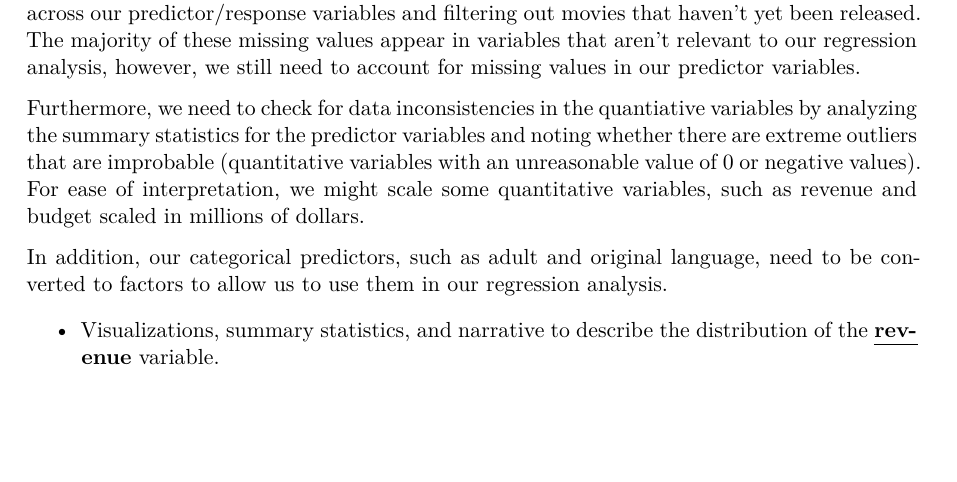
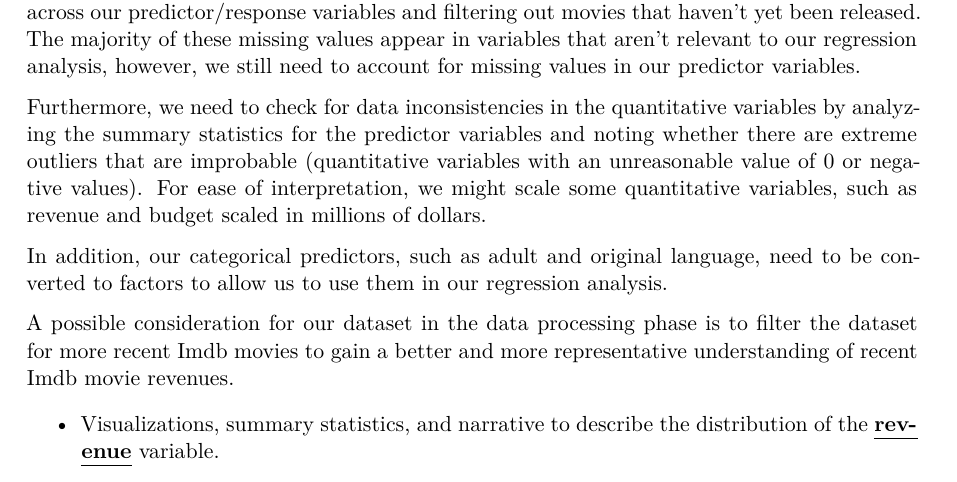
Before and after one commit to sta221-sp25/project-The-Four-mula, a Quarto document (proposal.qmd): part of page 3 of 6, cut so that both start at the same text, the shorter picture padded with empty space. The pictures show the output file proposal.pdf that the author committed with the source.

Commit message:
modified data processing section

```diff
--- a/proposal.qmd
+++ b/proposal.qmd
@@ -93,9 +93,11 @@ Due to the large size of the original data set, for the purpose of uploading thi
 
 For the following Imdb movies dataset, to prepare the dataset for analysis, first, we need to consider missing data values within the dataset, eliminating observations that are incomplete across our predictor/response variables and filtering out movies that haven't yet been released. The majority of these missing values appear in variables that aren't relevant to our regression analysis, however, we still need to account for missing values in our predictor variables.
 
-Furthermore, we need to check for data inconsistencies in the quantiative variables by analyzing the summary statistics for the predictor variables and noting whether there are extreme outliers that are improbable (quantitative variables with an unreasonable value of 0 or negative values). For ease of interpretation, we might scale some quantitative variables, such as revenue and budget scaled in millions of dollars.
+Furthermore, we need to check for data inconsistencies in the quantitative variables by analyzing the summary statistics for the predictor variables and noting whether there are extreme outliers that are improbable (quantitative variables with an unreasonable value of 0 or negative values). For ease of interpretation, we might scale some quantitative variables, such as revenue and budget scaled in millions of dollars.
 
 In addition, our categorical predictors, such as adult and original language, need to be converted to factors to allow us to use them in our regression analysis.
+
+A possible consideration for our dataset in the data processing phase is to filter the dataset for more recent Imdb movies to gain a better and more representative understanding of recent Imdb movie revenues.
 
 -   Visualizations, summary statistics, and narrative to describe the distribution of the [**revenue**]{.underline} variable.
 
```
Also changed, not shown: proposal.pdf.
